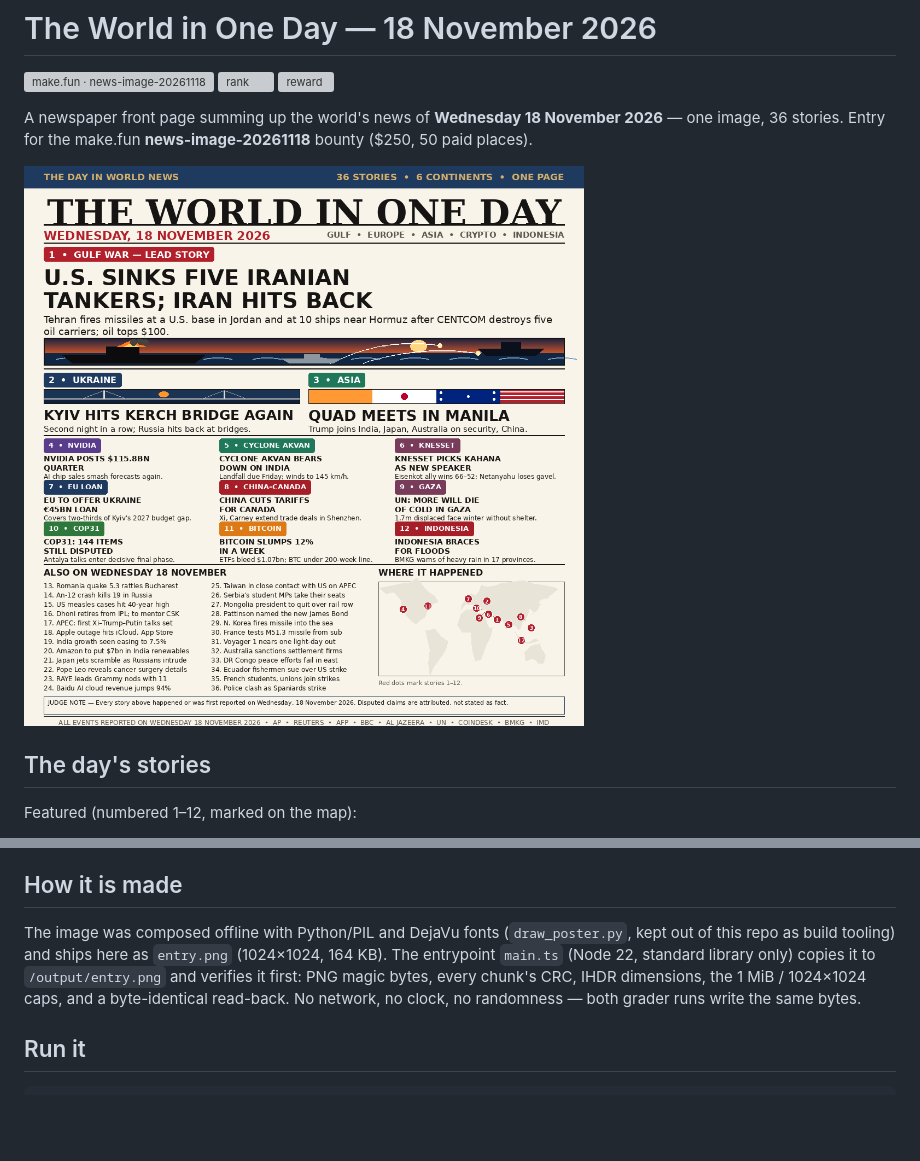
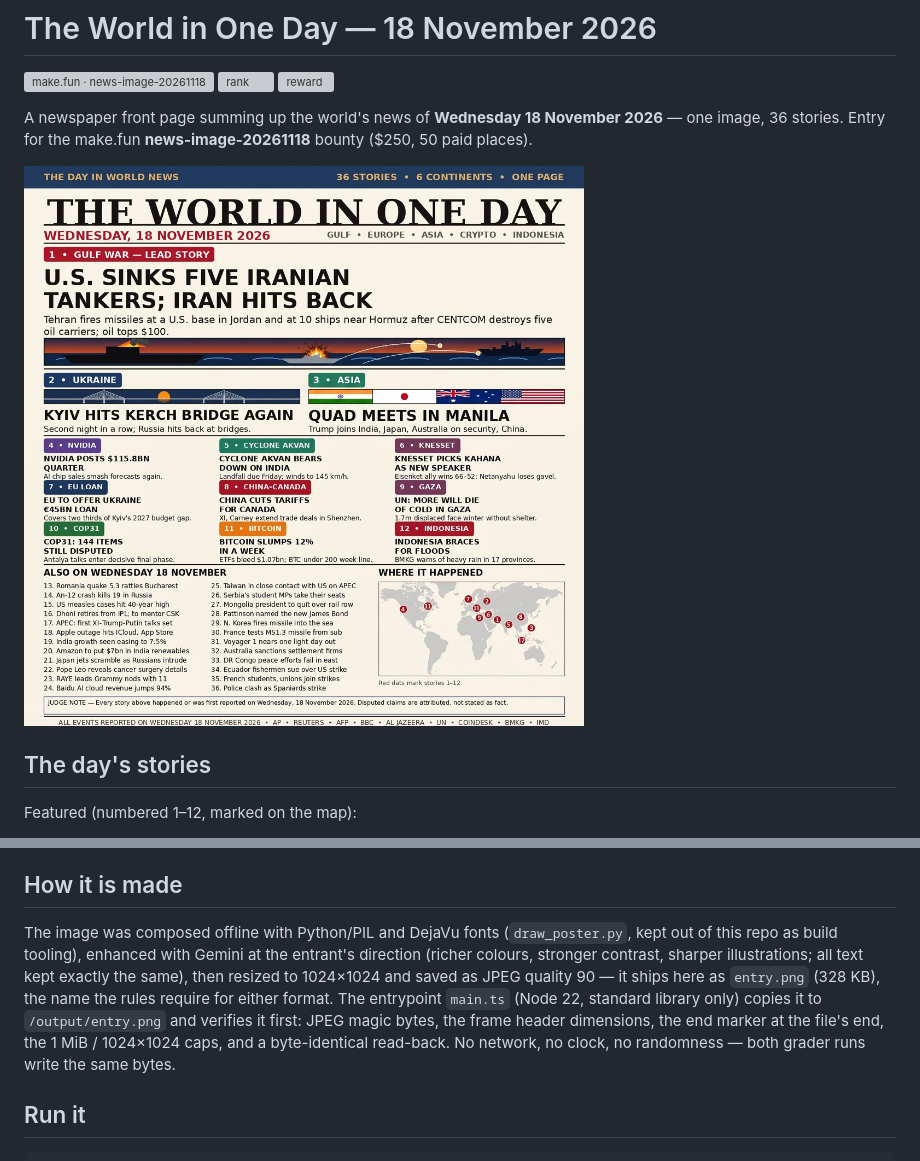
Before and after one commit to Shanumameyra/news-image-20261118, a Markdown page: README.md, 2 parts joined by grey strips. Drawn GitHub-style; pictures changed too: entry.png; blank space fills up the shorter version; grey boxes are pictures that could not be loaded.

Commit message:
Submit Gemini-enhanced version: 36 stories, JPEG entry

```diff
--- a/README.md
+++ b/README.md
@@ -31,7 +31,7 @@ Every fact was checked against reporting of 18 November 2026 (CENTCOM, Al Jazeer
 
 ## How it is made
 
-The image was composed offline with Python/PIL and DejaVu fonts (`draw_poster.py`, kept out of this repo as build tooling) and ships here as `entry.png` (1024×1024, 164 KB). The entrypoint `main.ts` (Node 22, standard library only) copies it to `/output/entry.png` and verifies it first: PNG magic bytes, every chunk's CRC, IHDR dimensions, the 1 MiB / 1024×1024 caps, and a byte-identical read-back. No network, no clock, no randomness — both grader runs write the same bytes.
+The image was composed offline with Python/PIL and DejaVu fonts (`draw_poster.py`, kept out of this repo as build tooling), enhanced with Gemini at the entrant's direction (richer colours, stronger contrast, sharper illustrations; all text kept exactly the same), then resized to 1024×1024 and saved as JPEG quality 90 — it ships here as `entry.png` (328 KB), the name the rules require for either format. The entrypoint `main.ts` (Node 22, standard library only) copies it to `/output/entry.png` and verifies it first: JPEG magic bytes, the frame header dimensions, the end marker at the file's end, the 1 MiB / 1024×1024 caps, and a byte-identical read-back. No network, no clock, no randomness — both grader runs write the same bytes.
 
 ## Run it
 
```
Also changed, not shown: 1 other file.
